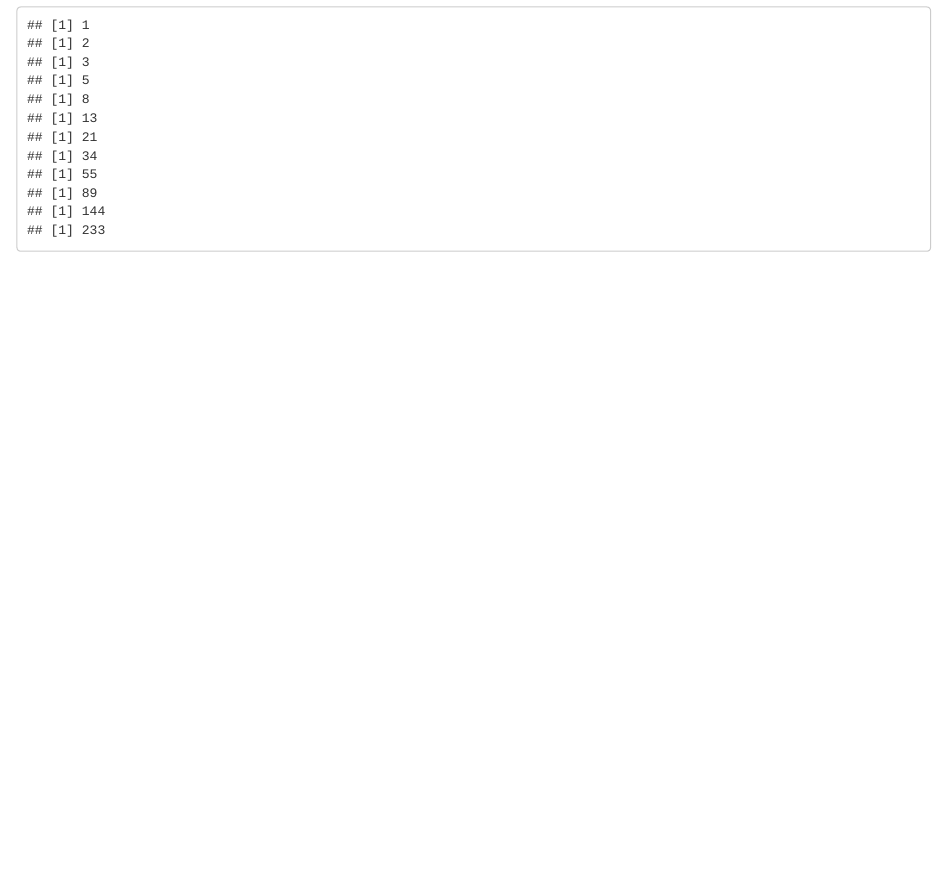
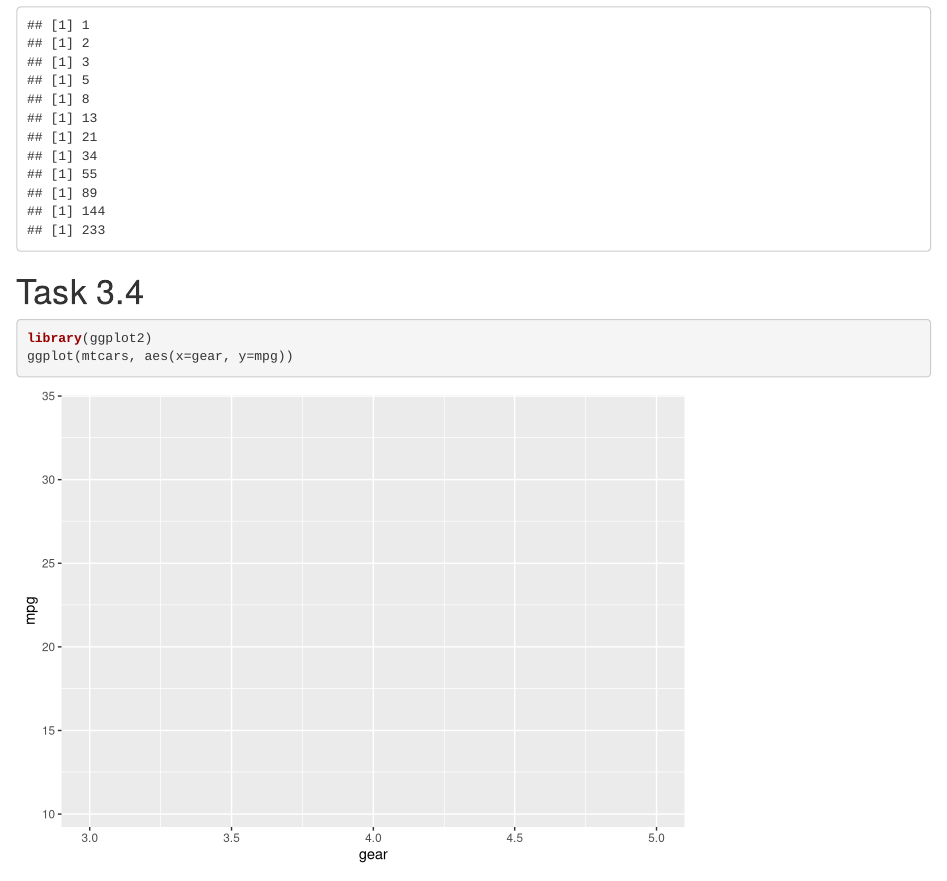
Before and after one commit to VIBE-TG/RStudio-Assessment-Vincent-Umelue-18054, an R Markdown document (advbioinformatics_assignment.Rmd): the page in a window 1100 px wide, from 890 px down. Rendered offline with R 4.5, knitr and Pandoc, with nearby package versions.

Commit message:
Update advbioinformatics_assignment.Rmd

````diff
--- a/advbioinformatics_assignment.Rmd
+++ b/advbioinformatics_assignment.Rmd
@@ -29,3 +29,9 @@ for (x in 1:12) {
   first_num <- r - first_num
 }
 ```
+
+# Task 3.4
+```{r}
+library(ggplot2)
+ggplot(mtcars, aes(x=gear, y=mpg))
+```
````
